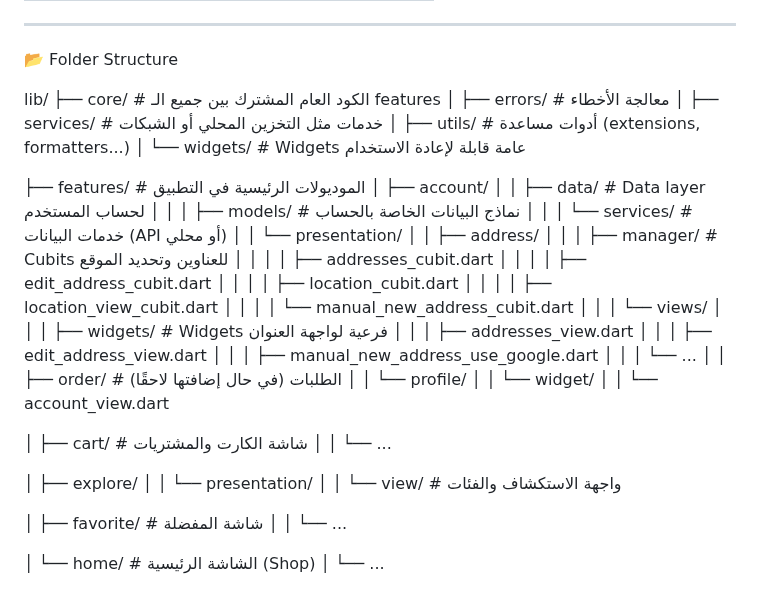
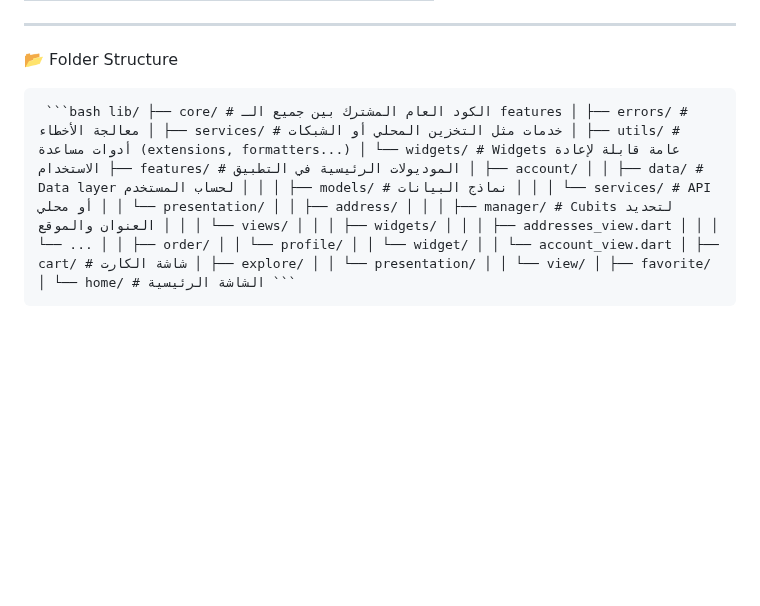
Before and after one commit to ahmedgfouad/Freshly, a Markdown page: README.md, the part around the change. Rendered like a GitHub page; blank space fills up the shorter version.

````diff
--- a/README.md
+++ b/README.md
@@ -107,46 +107,4 @@
 ---
 📂 Folder Structure
 
-lib/
-├── core/                            # الكود العام المشترك بين جميع الـ features
-│   ├── errors/                      # معالجة الأخطاء
-│   ├── services/                    # خدمات مثل التخزين المحلي أو الشبكات
-│   ├── utils/                       # أدوات مساعدة (extensions, formatters...)
-│   └── widgets/                     # Widgets عامة قابلة لإعادة الاستخدام
-
-├── features/                        # الموديولات الرئيسية في التطبيق
-│   ├── account/
-│   │   ├── data/                    # Data layer لحساب المستخدم
-│   │   │   ├── models/             # نماذج البيانات الخاصة بالحساب
-│   │   │   └── services/           # خدمات البيانات (API أو محلي)
-│   │   └── presentation/
-│   │       ├── address/
-│   │       │   ├── manager/        # Cubits للعناوين وتحديد الموقع
-│   │       │   │   ├── addresses_cubit.dart
-│   │       │   │   ├── edit_address_cubit.dart
-│   │       │   │   ├── location_cubit.dart
-│   │       │   │   ├── location_view_cubit.dart
-│   │       │   │   └── manual_new_address_cubit.dart
-│   │       │   └── views/
-│   │       │       ├── widgets/    # Widgets فرعية لواجهة العنوان
-│   │       │       ├── addresses_view.dart
-│   │       │       ├── edit_address_view.dart
-│   │       │       ├── manual_new_address_use_google.dart
-│   │       │       └── ...
-│   │       ├── order/              # الطلبات (في حال إضافتها لاحقًا)
-│   │       └── profile/
-│   │           └── widget/
-│   │               └── account_view.dart
-
-│   ├── cart/                        # شاشة الكارت والمشتريات
-│   │   └── ...
-
-│   ├── explore/
-│   │   └── presentation/
-│   │       └── view/               # واجهة الاستكشاف والفئات
-
-│   ├── favorite/                   # شاشة المفضلة
-│   │   └── ...
-
-│   └── home/                       # الشاشة الرئيسية (Shop)
-│       └── ...
+<pre> <code markdown="1">```bash lib/ ├── core/ # الكود العام المشترك بين جميع الـ features │ ├── errors/ # معالجة الأخطاء │ ├── services/ # خدمات مثل التخزين المحلي أو الشبكات │ ├── utils/ # أدوات مساعدة (extensions, formatters...) │ └── widgets/ # Widgets عامة قابلة لإعادة الاستخدام ├── features/ # الموديولات الرئيسية في التطبيق │ ├── account/ │ │ ├── data/ # Data layer لحساب المستخدم │ │ │ ├── models/ # نماذج البيانات │ │ │ └── services/ # API أو محلي │ │ └── presentation/ │ │ ├── address/ │ │ │ ├── manager/ # Cubits لتحديد العنوان والموقع │ │ │ └── views/ │ │ │ ├── widgets/ │ │ │ ├── addresses_view.dart │ │ │ └── ... │ │ ├── order/ │ │ └── profile/ │ │ └── widget/ │ │ └── account_view.dart │ ├── cart/ # شاشة الكارت │ ├── explore/ │ │ └── presentation/ │ │ └── view/ │ ├── favorite/ │ └── home/ # الشاشة الرئيسية ``` </code> </pre>
````
